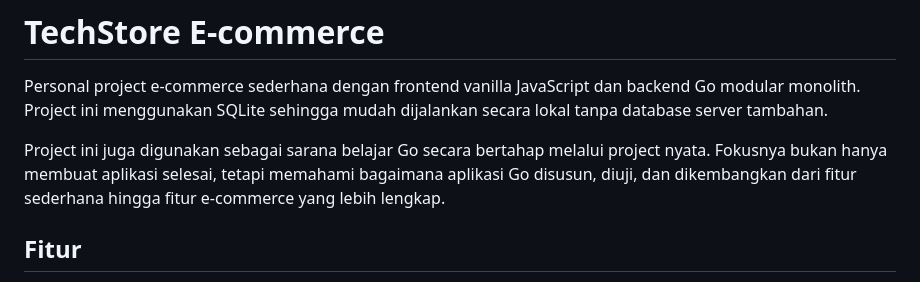
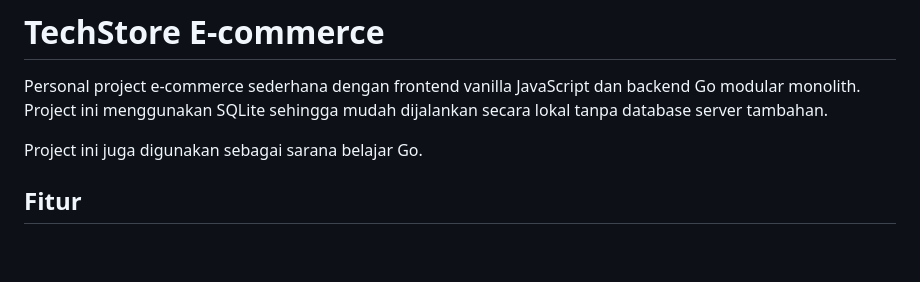
Before and after one commit to Ikhsaaan334/ecommerce-Go, a Markdown page: README.MD, the part around the change. Drawn GitHub-style; blank space fills up the shorter version.

```diff
--- a/README.MD
+++ b/README.MD
@@ -2,7 +2,7 @@
 
 Personal project e-commerce sederhana dengan frontend vanilla JavaScript dan backend Go modular monolith. Project ini menggunakan SQLite sehingga mudah dijalankan secara lokal tanpa database server tambahan.
 
-Project ini juga digunakan sebagai sarana belajar Go secara bertahap melalui project nyata. Fokusnya bukan hanya membuat aplikasi selesai, tetapi memahami bagaimana aplikasi Go disusun, diuji, dan dikembangkan dari fitur sederhana hingga fitur e-commerce yang lebih lengkap.
+Project ini juga digunakan sebagai sarana belajar Go.
 
 ## Fitur
 
```
